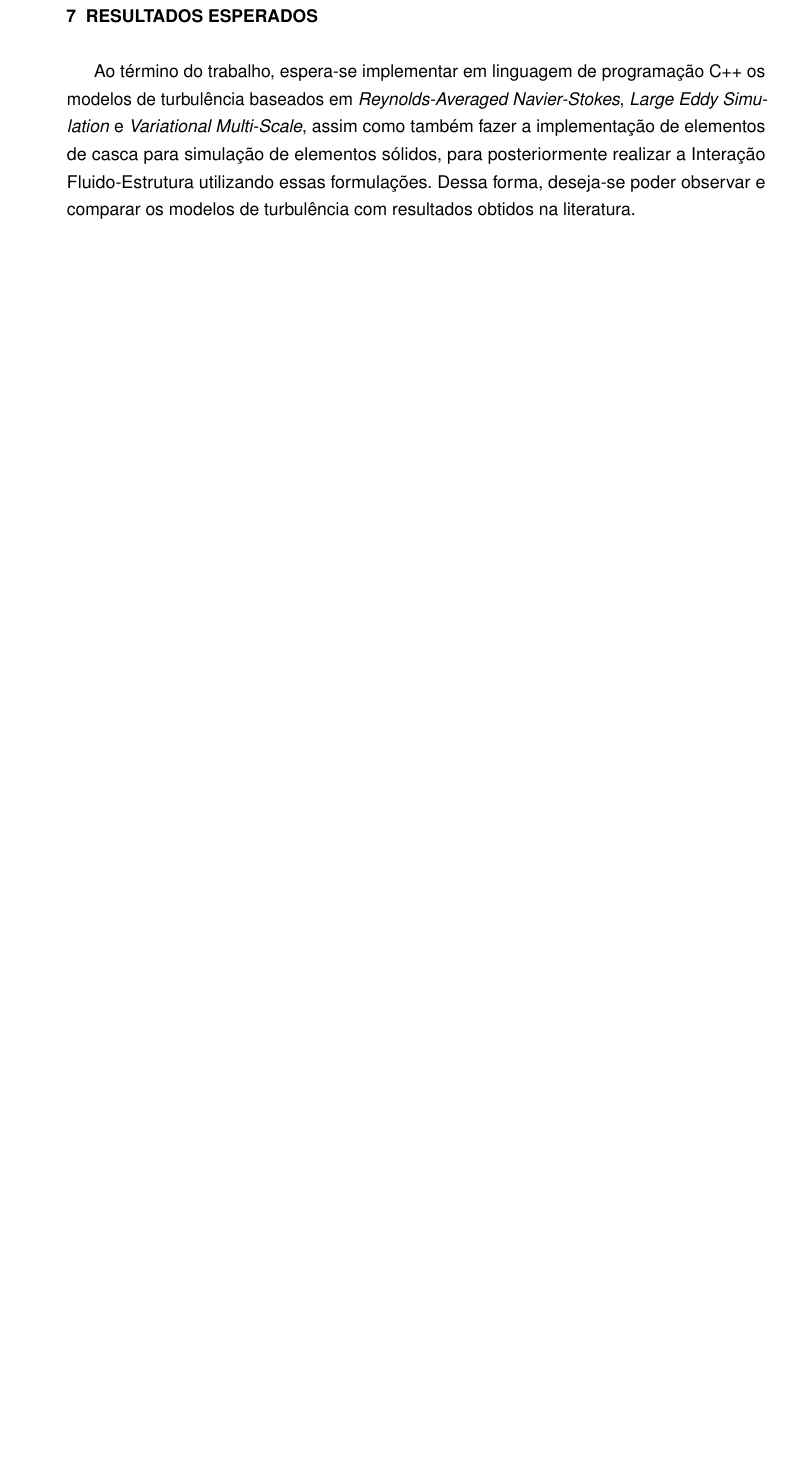
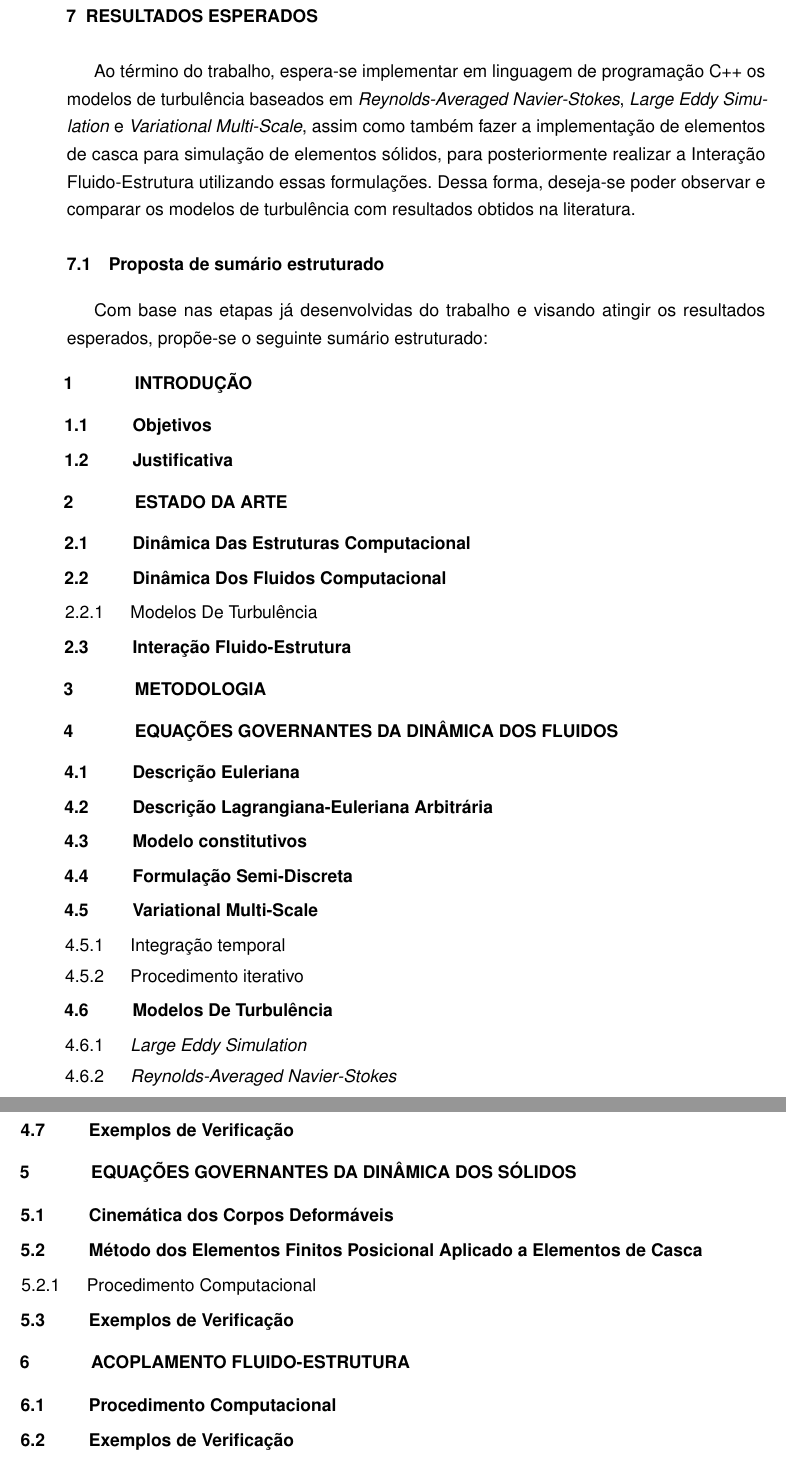
Before and after one commit to raksanches/QualificacaoMatheus, a LaTeX thesis (main.tex, which reads Capitulos/C8-SumarioEstruturado.tex): part of page 83 of 127 before the commit and two parts of pages 83 and 84 of 127 after it, the two joined at a grey line, cut so that both start at the same text, the shorter picture padded with empty space. Compiled offline with pdfLaTeX.

Commit message:
Escrita - Proposta de Sumario Estruturado

```diff
--- /dev/null
+++ b/Capitulos/C8-SumarioEstruturado.tex
@@ -0,0 +1,63 @@
+%==================================================================================================
+\section{Proposta de sumário estruturado} \label{SumarioEstruturado}
+%==================================================================================================
+
+Com base nas etapas já desenvolvidas do trabalho e visando atingir os resultados esperados, propõe-se o seguinte sumário estruturado:
+
+{
+\setlist[enumerate,1]{label=\textbf{\arabic*}, font=\bfseries, leftmargin=10pt}
+\setlist[enumerate,2]{label=\arabic{enumi}.\arabic*, font=\bfseries, leftmargin=10pt}
+\setlist[enumerate,3]{label=\arabic{enumi}.\arabic{enumii}.\arabic*, leftmargin=10pt}
+
+\newcommand{\itemi}[1]{\item \hspace{3em}\textbf{#1}}
+\newcommand{\itemii}[1]{\item \hspace{2em}\textbf{#1}}
+\newcommand{\itemiii}[1]{\item \hspace{1em}{#1}}
+
+\begin{enumerate}
+    \itemi{INTRODUÇÃO}
+    \begin{enumerate}
+        \itemii{Objetivos}
+        \itemii{Justificativa}
+    \end{enumerate}
+    \itemi{ESTADO DA ARTE}
+    \begin{enumerate}
+        \itemii{Dinâmica Das Estruturas Computacional}
+        \itemii{Dinâmica Dos Fluidos Computacional}
+        \begin{enumerate}
+            \itemiii{Modelos De Turbulência}
+        \end{enumerate}
+        \itemii{Interação Fluido-Estrutura}
+    \end{enumerate}
+    \itemi{METODOLOGIA}
+    \itemi{EQUAÇÕES GOVERNANTES DA DINÂMICA DOS FLUIDOS}
+    \begin{enumerate}
+        \itemii{Descrição Euleriana}
+        \itemii{Descrição Lagrangiana-Euleriana Arbitrária}
+        \itemii{Modelo constitutivos}
+        \itemii{Formulação Semi-Discreta}
+        \itemii{Variational Multi-Scale}
+        \begin{enumerate}
+            \itemiii{Integração temporal}
+            \itemiii{Procedimento iterativo}
+        \end{enumerate}
+        \itemii{Modelos De Turbulência}
+        \begin{enumerate}
+            \itemiii{\textit{Large Eddy Simulation}}
+            \itemiii{\textit{Reynolds-Averaged Navier-Stokes}}
+        \end{enumerate}
+        \itemii{Exemplos de Verificação}
+    \end{enumerate}
+    \itemi{EQUAÇÕES GOVERNANTES DA DINÂMICA DOS SÓLIDOS}
+    \begin{enumerate}
+        \itemii{Cinemática dos Corpos Deformáveis}
+        \itemii{Método dos Elementos Finitos Posicional Aplicado a Elementos de Casca}
+        \begin{enumerate}
+            \itemiii{Procedimento Computacional}
+        \end{enumerate}
+        \itemii{Exemplos de Verificação}
+    \end{enumerate}
+    \itemi{ACOPLAMENTO FLUIDO-ESTRUTURA}
+    \begin{enumerate}
+        \itemii{Procedimento Computacional}
+        \itemii{Exemplos de Verificação}
+    \end{enumerate}
```
Also changed, not shown: main.tex (+1 -0 lines), Capitulos/C8-SumarioEstruturado.tex (6 more changed lines).
